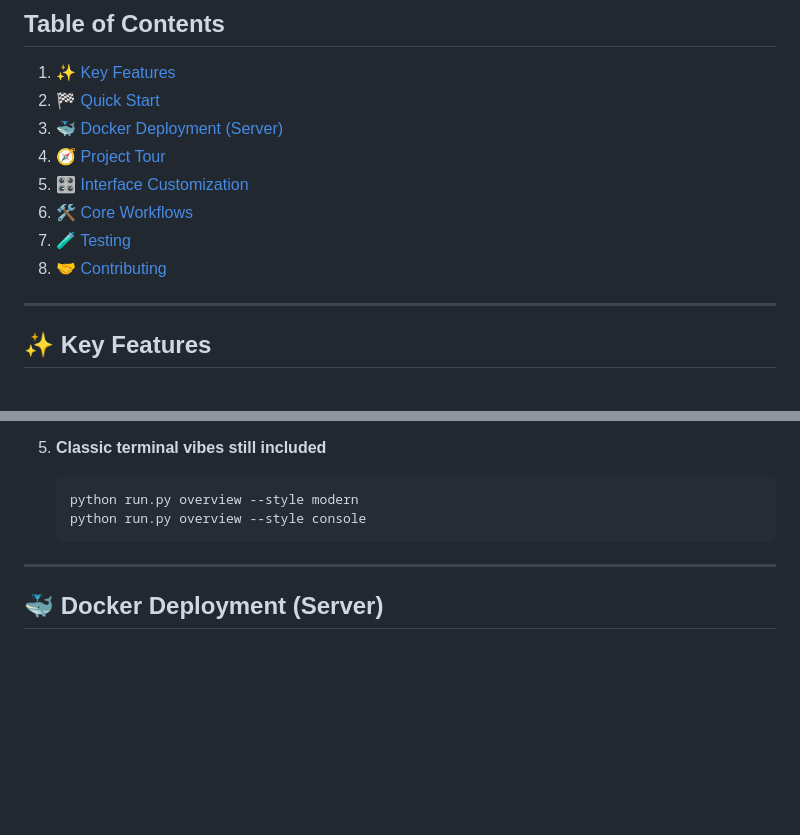
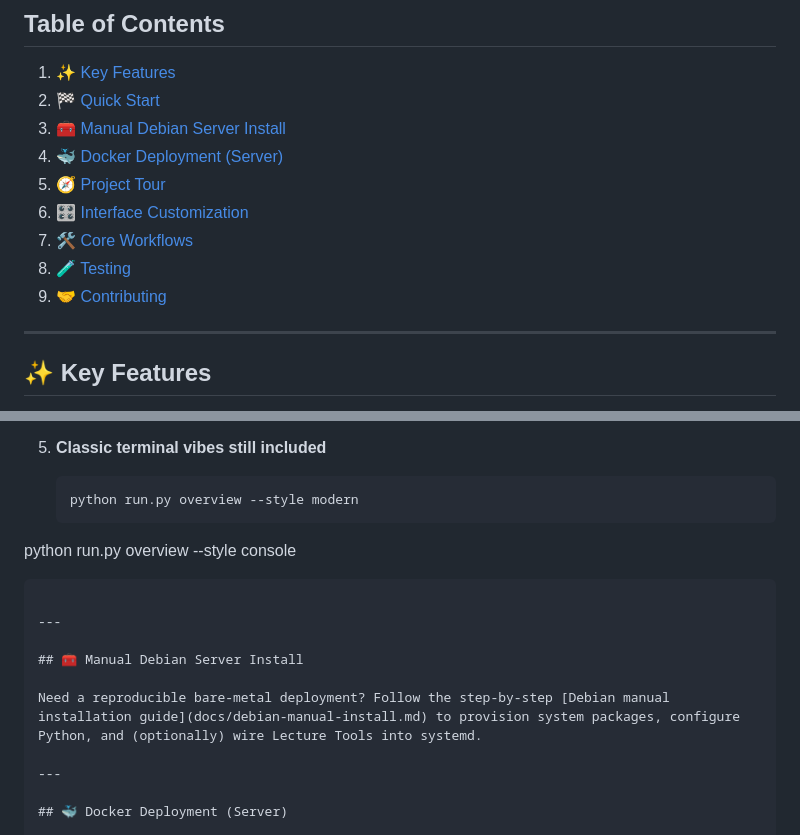
Before and after one commit to NIAENGD/Lecture-Tools, a Markdown page: README.md, 2 parts joined by grey strips. Drawn GitHub-style; blank space fills up the shorter version.

Commit message:
Add Debian manual installation guide

````diff
--- a/README.md
+++ b/README.md
@@ -15,12 +15,13 @@
 
 1. [✨ Key Features](#-key-features)
 2. [🏁 Quick Start](#-quick-start)
-3. [🐳 Docker Deployment (Server)](#-docker-deployment-server)
-4. [🧭 Project Tour](#-project-tour)
-5. [🎛️ Interface Customization](#-interface-customization)
-6. [🛠️ Core Workflows](#-core-workflows)
-7. [🧪 Testing](#-testing)
-8. [🤝 Contributing](#-contributing)
+3. [🧰 Manual Debian Server Install](#-manual-debian-server-install)
+4. [🐳 Docker Deployment (Server)](#-docker-deployment-server)
+5. [🧭 Project Tour](#-project-tour)
+6. [🎛️ Interface Customization](#-interface-customization)
+7. [🛠️ Core Workflows](#-core-workflows)
+8. [🧪 Testing](#-testing)
+9. [🤝 Contributing](#-contributing)
 
 ---
 
@@ -68,8 +69,14 @@
 5. **Classic terminal vibes still included**
    ```bash
    python run.py overview --style modern
-   python run.py overview --style console
-   ```
+  python run.py overview --style console
+  ```
+
+---
+
+## 🧰 Manual Debian Server Install
+
+Need a reproducible bare-metal deployment? Follow the step-by-step [Debian manual installation guide](docs/debian-manual-install.md) to provision system packages, configure Python, and (optionally) wire Lecture Tools into systemd.
 
 ---
 
````
Also changed, not shown: docs/debian-manual-install.md (added, +148 -0 lines).
